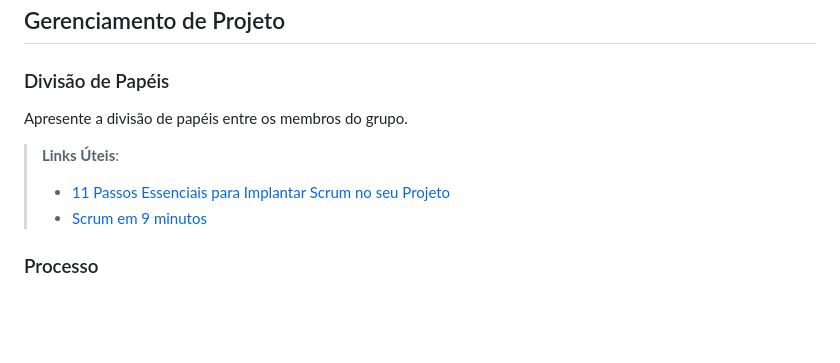
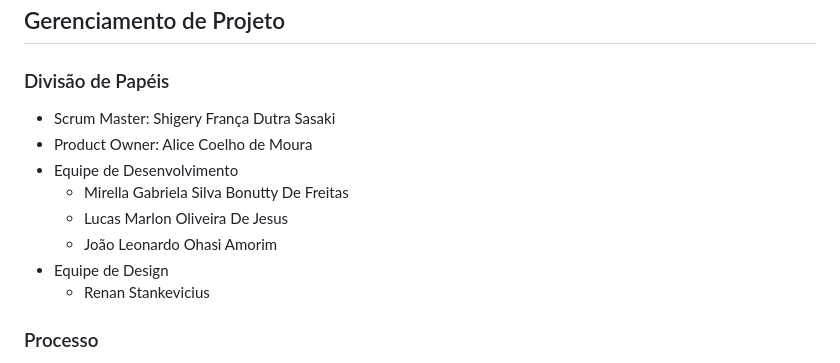
Before and after one commit to ICEI-PUC-Minas-PMV-ADS/pmv-ads-2023-1-e1-proj-web-t12-Scholar-Planner, a Markdown page: docs/03-Metodologia.md, the part around the change. Drawn GitHub-style; blank space fills up the shorter version.

Commit message:
Docs: Adicionando as divisões de papeis

```diff
--- a/docs/03-Metodologia.md
+++ b/docs/03-Metodologia.md
@@ -39,12 +39,14 @@ Discuta como a configuração do projeto foi feita na ferramenta de versionament
 
 ### Divisão de Papéis
 
-Apresente a divisão de papéis entre os membros do grupo.
-
-> **Links Úteis**:
-> - [11 Passos Essenciais para Implantar Scrum no seu
-> Projeto](https://mindmaster.com.br/scrum-11-passos/)
-> - [Scrum em 9 minutos](https://www.youtube.com/watch?v=XfvQWnRgxG0)
+- Scrum Master: Shigery França Dutra Sasaki
+- Product Owner: Alice Coelho de Moura
+- Equipe de Desenvolvimento
+   - Mirella Gabriela Silva Bonutty De Freitas
+   - Lucas Marlon Oliveira De Jesus
+   - João Leonardo Ohasi Amorim
+- Equipe de Design
+   - Renan Stankevicius
 
 ### Processo
 
```
